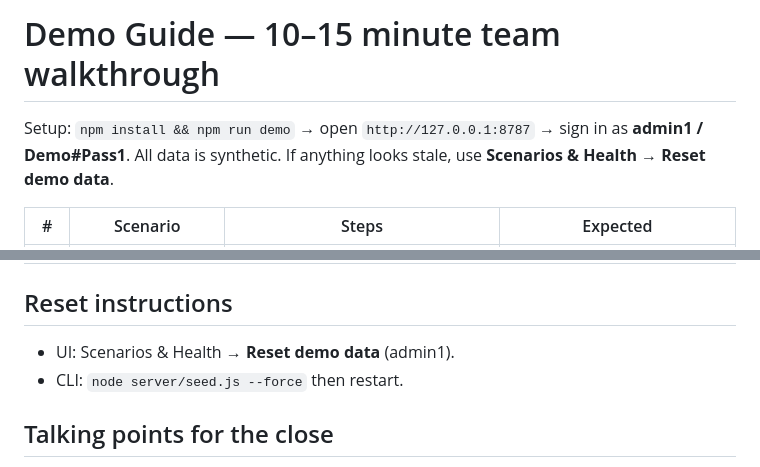
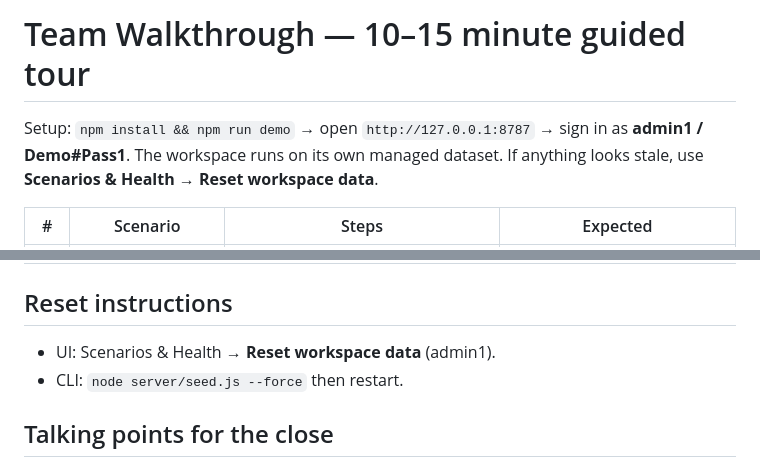
Before and after one commit to Siddhant-Pardeshi-Doastra/ltet-conversational-ai-engine, a Markdown page: docs/DEMO_GUIDE.md, 2 parts joined by grey strips. GitHub-like rendering.

```diff
--- a/docs/DEMO_GUIDE.md
+++ b/docs/DEMO_GUIDE.md
@@ -1,8 +1,8 @@
-# Demo Guide — 10–15 minute team walkthrough
+# Team Walkthrough — 10–15 minute guided tour
 
 Setup: `npm install && npm run demo` → open `http://127.0.0.1:8787` → sign in as
-**admin1 / Demo#Pass1**. All data is synthetic. If anything looks stale, use
-**Scenarios & Health → Reset demo data**.
+**admin1 / Demo#Pass1**. The workspace runs on its own managed dataset. If anything looks stale, use
+**Scenarios & Health → Reset workspace data**.
 
 | # | Scenario | Steps | Expected |
 |---|---|---|---|
@@ -20,7 +20,7 @@ Setup: `npm install && npm run demo` → open `http://127.0.0.1:8787` → sign i
 
 ## Reset instructions
 
-- UI: Scenarios & Health → **Reset demo data** (admin1).
+- UI: Scenarios & Health → **Reset workspace data** (admin1).
 - CLI: `node server/seed.js --force` then restart.
 
 ## Talking points for the close
```
Also changed, not shown: README.md (+7 -7 lines), docs/TEAM_OVERVIEW.md (+1 -1 lines), docs/screenshots/overview.png, docs/screenshots/simulator.png, 14 other files.
